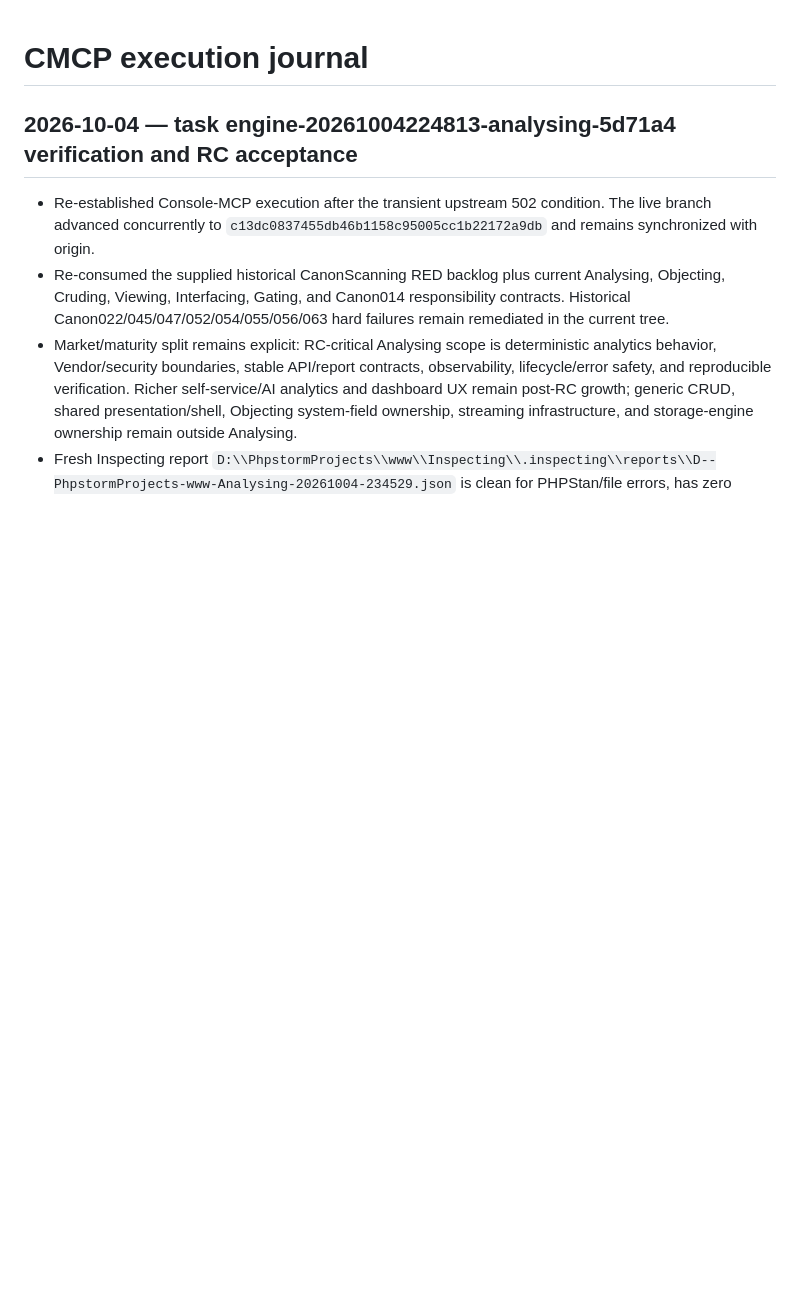
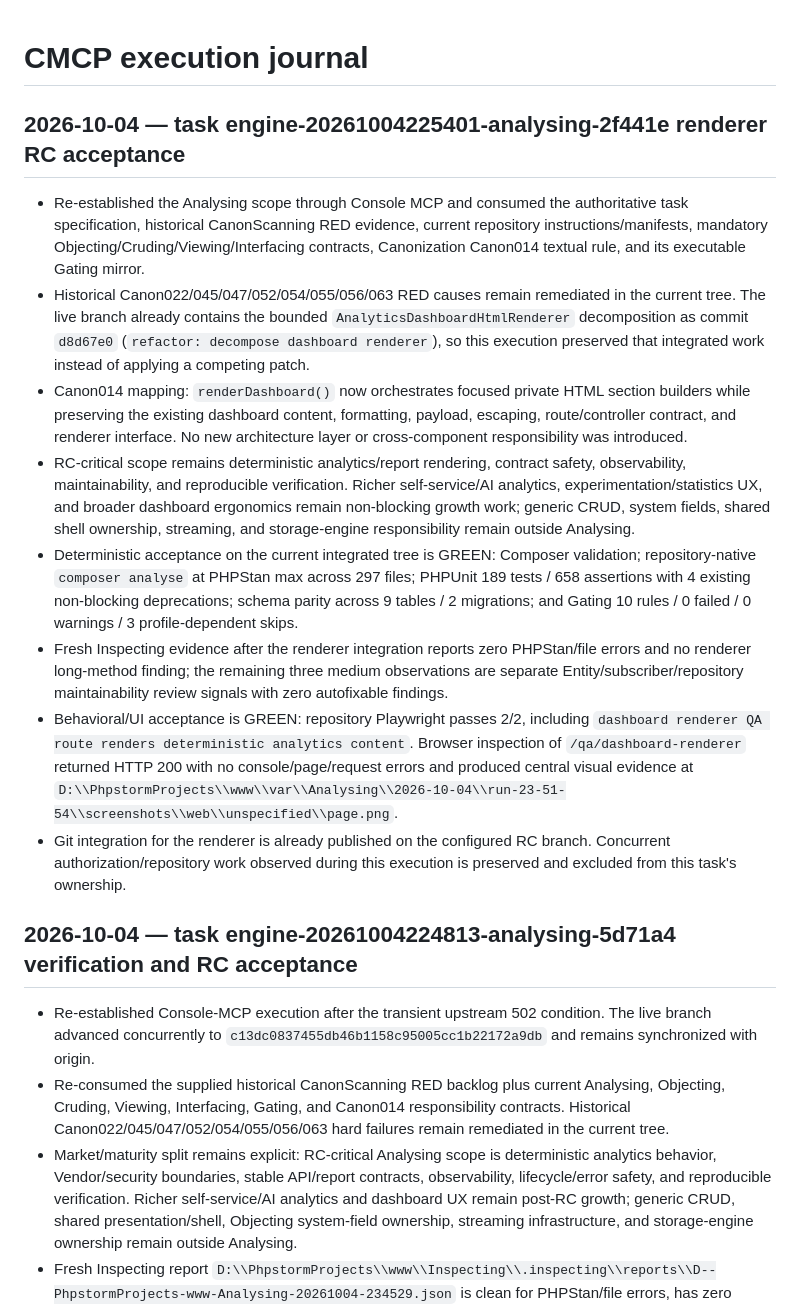
Before and after one commit to smartresponsor/analysing, a Markdown page: CMCP_CHANGELOG.md, the part around the change. Rendered like a GitHub page; blank space fills up the shorter version.

Commit message:
Document dashboard renderer RC acceptance

```diff
--- a/CMCP_CHANGELOG.md
+++ b/CMCP_CHANGELOG.md
@@ -1,4 +1,15 @@
 # CMCP execution journal
+
+## 2026-10-04 — task engine-20261004225401-analysing-2f441e renderer RC acceptance
+
+- Re-established the Analysing scope through Console MCP and consumed the authoritative task specification, historical CanonScanning RED evidence, current repository instructions/manifests, mandatory Objecting/Cruding/Viewing/Interfacing contracts, Canonization Canon014 textual rule, and its executable Gating mirror.
+- Historical Canon022/045/047/052/054/055/056/063 RED causes remain remediated in the current tree. The live branch already contains the bounded `AnalyticsDashboardHtmlRenderer` decomposition as commit `d8d67e0` (`refactor: decompose dashboard renderer`), so this execution preserved that integrated work instead of applying a competing patch.
+- Canon014 mapping: `renderDashboard()` now orchestrates focused private HTML section builders while preserving the existing dashboard content, formatting, payload, escaping, route/controller contract, and renderer interface. No new architecture layer or cross-component responsibility was introduced.
+- RC-critical scope remains deterministic analytics/report rendering, contract safety, observability, maintainability, and reproducible verification. Richer self-service/AI analytics, experimentation/statistics UX, and broader dashboard ergonomics remain non-blocking growth work; generic CRUD, system fields, shared shell ownership, streaming, and storage-engine responsibility remain outside Analysing.
+- Deterministic acceptance on the current integrated tree is GREEN: Composer validation; repository-native `composer analyse` at PHPStan max across 297 files; PHPUnit 189 tests / 658 assertions with 4 existing non-blocking deprecations; schema parity across 9 tables / 2 migrations; and Gating 10 rules / 0 failed / 0 warnings / 3 profile-dependent skips.
+- Fresh Inspecting evidence after the renderer integration reports zero PHPStan/file errors and no renderer long-method finding; the remaining three medium observations are separate Entity/subscriber/repository maintainability review signals with zero autofixable findings.
+- Behavioral/UI acceptance is GREEN: repository Playwright passes 2/2, including `dashboard renderer QA route renders deterministic analytics content`. Browser inspection of `/qa/dashboard-renderer` returned HTTP 200 with no console/page/request errors and produced central visual evidence at `D:\\PhpstormProjects\\www\\var\\Analysing\\2026-10-04\\run-23-51-54\\screenshots\\web\\unspecified\\page.png`.
+- Git integration for the renderer is already published on the configured RC branch. Concurrent authorization/repository work observed during this execution is preserved and excluded from this task's ownership.
 
 ## 2026-10-04 — task engine-20261004224813-analysing-5d71a4 verification and RC acceptance
 
```
